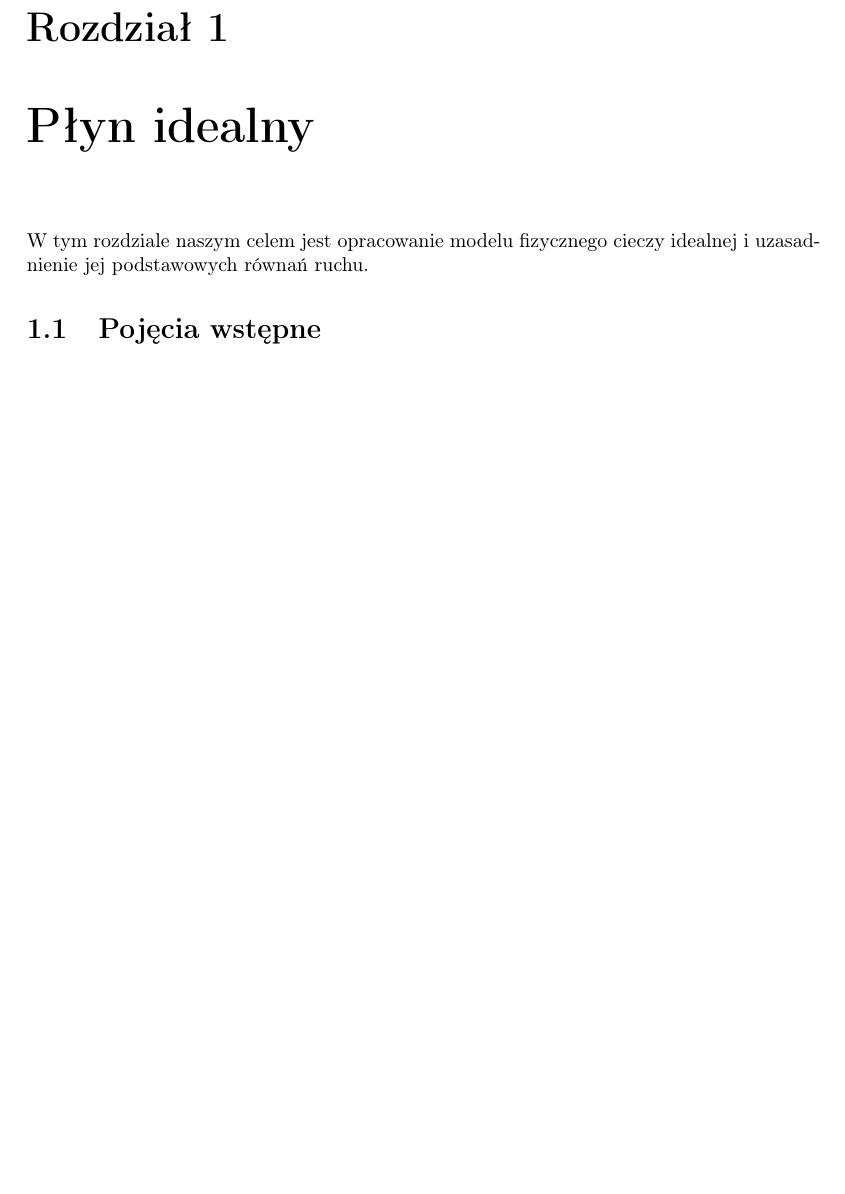
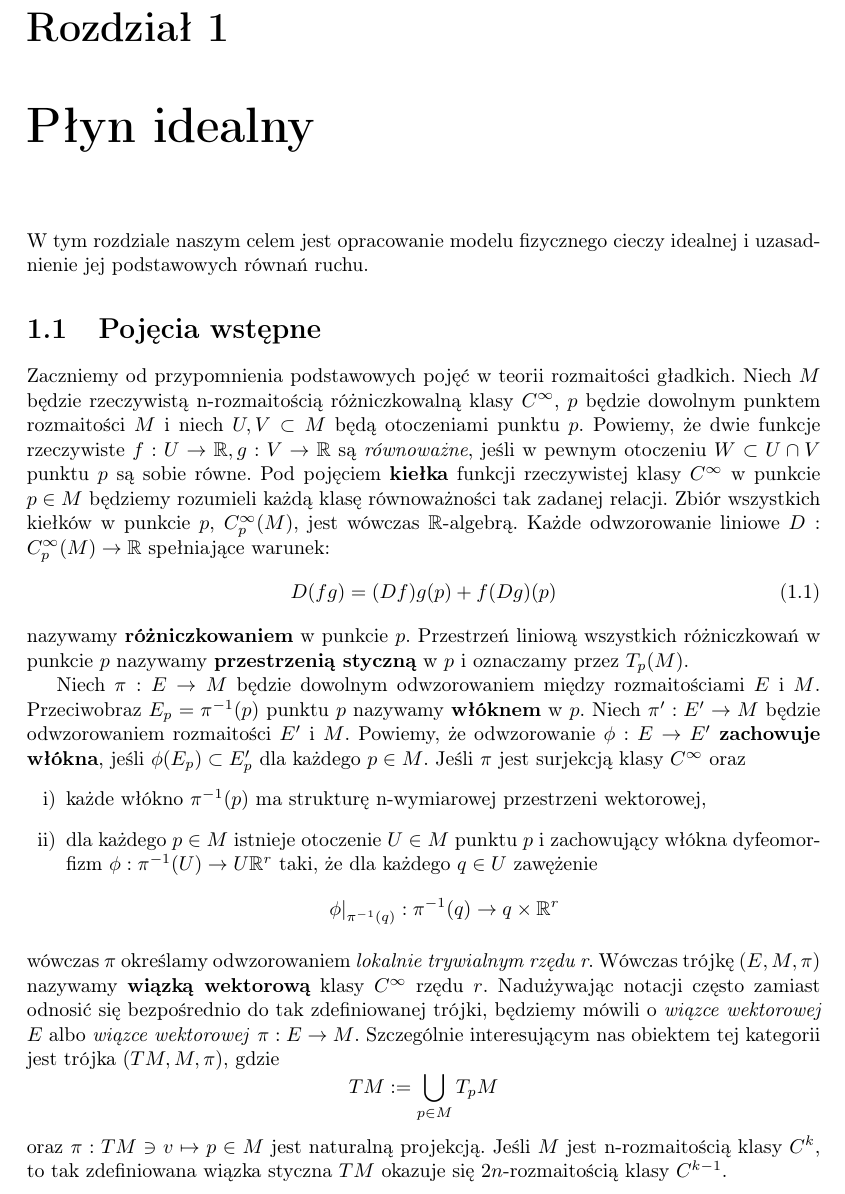
Before and after one commit to rszczers/burgers, a LaTeX book (main.tex, which reads includes/chapters/plyn_idealny/wstep.tex): part of page 1 of 4 before the commit and part of page 1 of 5 after it, cut so that both start at the same text, the shorter picture padded with empty space. Compiled offline with pdfLaTeX.

Commit message:
tangent space

```diff
--- a/includes/chapters/plyn_idealny/wstep.tex
+++ b/includes/chapters/plyn_idealny/wstep.tex
@@ -1,6 +1,27 @@
 \chapter{Płyn idealny} W tym rozdziale naszym celem jest opracowanie modelu fizycznego cieczy idealnej i uzasadnienie jej podstawowych równań ruchu.
 
 \section{Pojęcia wstępne}
+Zaczniemy od przypomnienia podstawowych pojęć w teorii rozmaitości gładkich. Niech \(M\) będzie rzeczywistą n-rozmaitością różniczkowalną klasy \(C^\infty\), \(p\) będzie dowolnym punktem rozmaitości \(M\) i niech \(U, V\subset M\) będą otoczeniami punktu \(p\). Powiemy, że dwie funkcje rzeczywiste \(f:U\to\R, g:V\to\R\) są \emph{równoważne}, jeśli w pewnym otoczeniu \(W\subset U\cap V\) punktu \(p\) są sobie równe. Pod pojęciem \textbf{kiełka} funkcji rzeczywistej klasy \(C^\infty\) w punkcie \(p\in M\) będziemy rozumieli każdą klasę równoważności tak zadanej relacji. Zbiór wszystkich kiełków w punkcie \(p\), \(C_p^\infty(M)\), jest wówczas \(\R\)-algebrą. Każde odwzorowanie liniowe \(D:C_p^\infty(M)\to\R\) spełniające warunek:
+\begin{equation}
+D(fg) = (Df)g(p) + f(Dg)(p)
+\end{equation}
+nazywamy \textbf{różniczkowaniem} w punkcie \(p\). Przestrzeń liniową wszystkich różniczkowań w punkcie \(p\) nazywamy \textbf{przestrzenią styczną} w \(p\) i oznaczamy przez \(T_p(M)\).
+
+Niech \(\pi: E\to M\) będzie dowolnym odwzorowaniem między rozmaitościami \(E\) i \(M\). Przeciwobraz \(E_p = \pi^{-1}(p)\) punktu \(p\) nazywamy \textbf{włóknem} w \(p\). Niech \(\pi': E'\to M\) będzie odwzorowaniem rozmaitości \(E'\) i \(M\). Powiemy, że odwzorowanie \(\phi:E\to E'\) \textbf{zachowuje włókna}, jeśli \(\phi(E_p)\subset E'_p\) dla każdego \(p\in M\). Jeśli \(\pi\) jest surjekcją klasy \(C^\infty\) oraz
+\begin{enumerate}[i)]
+\item każde włókno \(\pi^{-1}(p)\) ma strukturę n-wymiarowej przestrzeni wektorowej,
+\item dla każdego \(p\in M\) istnieje otoczenie \(U\in M\) punktu \(p\) i zachowujący włókna dyfeomorfizm \(\phi: \pi^{-1}(U)\to U \R^r\) taki, że dla każdego \(q\in U\) zawężenie
+\begin{equation*}
+\left.\phi\right|_{\pi^{-1}(q)}:\pi^{-1}(q)\to {q} \times \R^r
+\end{equation*}
+\end{enumerate}
+wówczas \(\pi\) określamy odwzorowaniem \emph{lokalnie trywialnym rzędu r}.
+Wówczas trójkę \((E, M, \pi)\) nazywamy \textbf{wiązką wektorową} klasy \(C^\infty\) rzędu \(r\). Nadużywając notacji często zamiast odnosić się bezpośrednio do tak zdefiniowanej trójki, będziemy mówili o \emph{wiązce wektorowej} \(E\) albo \emph{wiązce wektorowej} \(\pi:E\to M\).
+Szczególnie interesującym nas obiektem tej kategorii jest trójka \((TM, M, \pi)\), gdzie
+\begin{equation*}
+TM := \bigcup\limits_{p\in M} T_p M
+\end{equation*}
+oraz \(\pi: TM \ni v \mapsto p\in M\) jest naturalną projekcją. Jeśli \(M\) jest n-rozmaitością klasy \(C^k\), to tak zdefiniowana wiązka styczna \(TM\) okazuje się \(2n\)-rozmaitością klasy \(C^{k-1}\).
 
 Niech \(N,\,M\) będą rozmaitościami różniczkowalnymi i \(F:N\to M\) gładkim odwzorowaniem między nimi. Wówczas dla każdego \(p\in M\) określamy odwzorowanie liniowe między przestrzeniami stycznymi
 \begin{equation}
```
Also changed, not shown: burgers.pdf.
